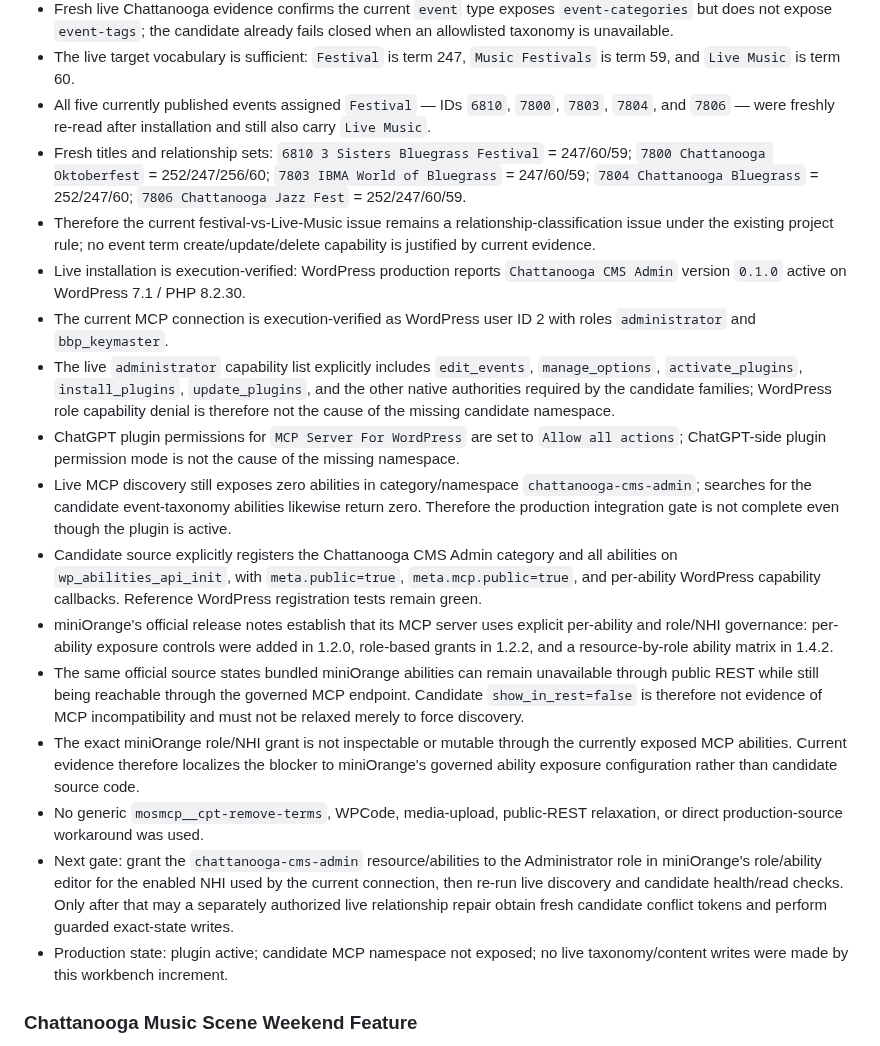
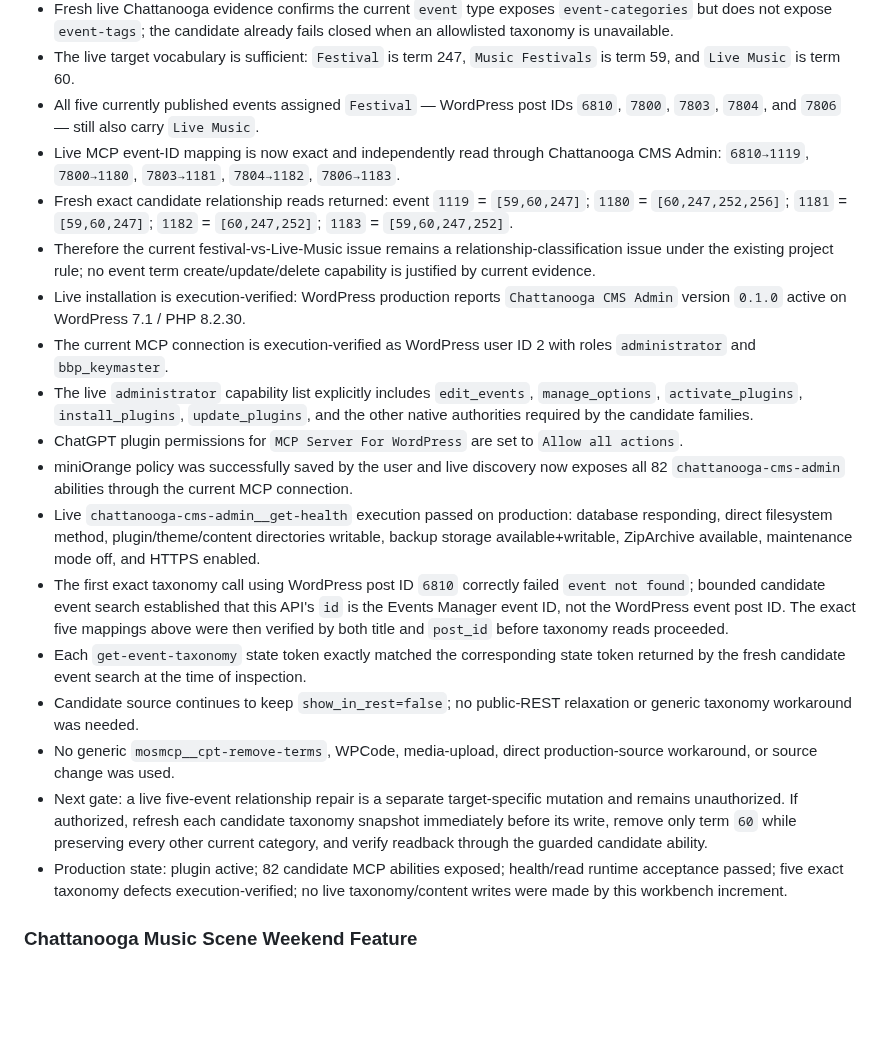
Before and after one commit to stanfieldjd/chattanooga-music-scene, a Markdown page: workbench/STATUS.md, the part around the change. Rendered like a GitHub page; blank space fills up the shorter version.

Commit message:
Record live CMS Admin MCP exposure and exact taxonomy reads

```diff
--- a/workbench/STATUS.md
+++ b/workbench/STATUS.md
@@ -30,21 +30,22 @@ Last verified: 2026-09-08
 - Event taxonomy mutation requires exact event state plus exact previous relationship state, validates target terms already exist, rejects stale/no-change writes, verifies readback, rolls relationships back after injected verification failure, and preserves event core state, referenced venue state, and an unrelated control event.
 - Fresh live Chattanooga evidence confirms the current `event` type exposes `event-categories` but does not expose `event-tags`; the candidate already fails closed when an allowlisted taxonomy is unavailable.
 - The live target vocabulary is sufficient: `Festival` is term 247, `Music Festivals` is term 59, and `Live Music` is term 60.
-- All five currently published events assigned `Festival` — IDs `6810`, `7800`, `7803`, `7804`, and `7806` — were freshly re-read after installation and still also carry `Live Music`.
-- Fresh titles and relationship sets: `6810 3 Sisters Bluegrass Festival` = 247/60/59; `7800 Chattanooga Oktoberfest` = 252/247/256/60; `7803 IBMA World of Bluegrass` = 247/60/59; `7804 Chattanooga Bluegrass` = 252/247/60; `7806 Chattanooga Jazz Fest` = 252/247/60/59.
+- All five currently published events assigned `Festival` — WordPress post IDs `6810`, `7800`, `7803`, `7804`, and `7806` — still also carry `Live Music`.
+- Live MCP event-ID mapping is now exact and independently read through Chattanooga CMS Admin: `6810→1119`, `7800→1180`, `7803→1181`, `7804→1182`, `7806→1183`.
+- Fresh exact candidate relationship reads returned: event `1119` = `[59,60,247]`; `1180` = `[60,247,252,256]`; `1181` = `[59,60,247]`; `1182` = `[60,247,252]`; `1183` = `[59,60,247,252]`.
 - Therefore the current festival-vs-Live-Music issue remains a relationship-classification issue under the existing project rule; no event term create/update/delete capability is justified by current evidence.
 - Live installation is execution-verified: WordPress production reports `Chattanooga CMS Admin` version `0.1.0` active on WordPress 7.1 / PHP 8.2.30.
 - The current MCP connection is execution-verified as WordPress user ID 2 with roles `administrator` and `bbp_keymaster`.
-- The live `administrator` capability list explicitly includes `edit_events`, `manage_options`, `activate_plugins`, `install_plugins`, `update_plugins`, and the other native authorities required by the candidate families; WordPress role capability denial is therefore not the cause of the missing candidate namespace.
-- ChatGPT plugin permissions for `MCP Server For WordPress` are set to `Allow all actions`; ChatGPT-side plugin permission mode is not the cause of the missing namespace.
-- Live MCP discovery still exposes zero abilities in category/namespace `chattanooga-cms-admin`; searches for the candidate event-taxonomy abilities likewise return zero. Therefore the production integration gate is not complete even though the plugin is active.
-- Candidate source explicitly registers the Chattanooga CMS Admin category and all abilities on `wp_abilities_api_init`, with `meta.public=true`, `meta.mcp.public=true`, and per-ability WordPress capability callbacks. Reference WordPress registration tests remain green.
-- miniOrange's official release notes establish that its MCP server uses explicit per-ability and role/NHI governance: per-ability exposure controls were added in 1.2.0, role-based grants in 1.2.2, and a resource-by-role ability matrix in 1.4.2.
-- The same official source states bundled miniOrange abilities can remain unavailable through public REST while still being reachable through the governed MCP endpoint. Candidate `show_in_rest=false` is therefore not evidence of MCP incompatibility and must not be relaxed merely to force discovery.
-- The exact miniOrange role/NHI grant is not inspectable or mutable through the currently exposed MCP abilities. Current evidence therefore localizes the blocker to miniOrange's governed ability exposure configuration rather than candidate source code.
-- No generic `mosmcp__cpt-remove-terms`, WPCode, media-upload, public-REST relaxation, or direct production-source workaround was used.
-- Next gate: grant the `chattanooga-cms-admin` resource/abilities to the Administrator role in miniOrange's role/ability editor for the enabled NHI used by the current connection, then re-run live discovery and candidate health/read checks. Only after that may a separately authorized live relationship repair obtain fresh candidate conflict tokens and perform guarded exact-state writes.
-- Production state: plugin active; candidate MCP namespace not exposed; no live taxonomy/content writes were made by this workbench increment.
+- The live `administrator` capability list explicitly includes `edit_events`, `manage_options`, `activate_plugins`, `install_plugins`, `update_plugins`, and the other native authorities required by the candidate families.
+- ChatGPT plugin permissions for `MCP Server For WordPress` are set to `Allow all actions`.
+- miniOrange policy was successfully saved by the user and live discovery now exposes all 82 `chattanooga-cms-admin` abilities through the current MCP connection.
+- Live `chattanooga-cms-admin__get-health` execution passed on production: database responding, direct filesystem method, plugin/theme/content directories writable, backup storage available+writable, ZipArchive available, maintenance mode off, and HTTPS enabled.
+- The first exact taxonomy call using WordPress post ID `6810` correctly failed `event not found`; bounded candidate event search established that this API's `id` is the Events Manager event ID, not the WordPress event post ID. The exact five mappings above were then verified by both title and `post_id` before taxonomy reads proceeded.
+- Each `get-event-taxonomy` state token exactly matched the corresponding state token returned by the fresh candidate event search at the time of inspection.
+- Candidate source continues to keep `show_in_rest=false`; no public-REST relaxation or generic taxonomy workaround was needed.
+- No generic `mosmcp__cpt-remove-terms`, WPCode, media-upload, direct production-source workaround, or source change was used.
+- Next gate: a live five-event relationship repair is a separate target-specific mutation and remains unauthorized. If authorized, refresh each candidate taxonomy snapshot immediately before its write, remove only term `60` while preserving every other current category, and verify readback through the guarded candidate ability.
+- Production state: plugin active; 82 candidate MCP abilities exposed; health/read runtime acceptance passed; five exact taxonomy defects execution-verified; no live taxonomy/content writes were made by this workbench increment.
 
 ### Chattanooga Music Scene Weekend Feature
 
```
